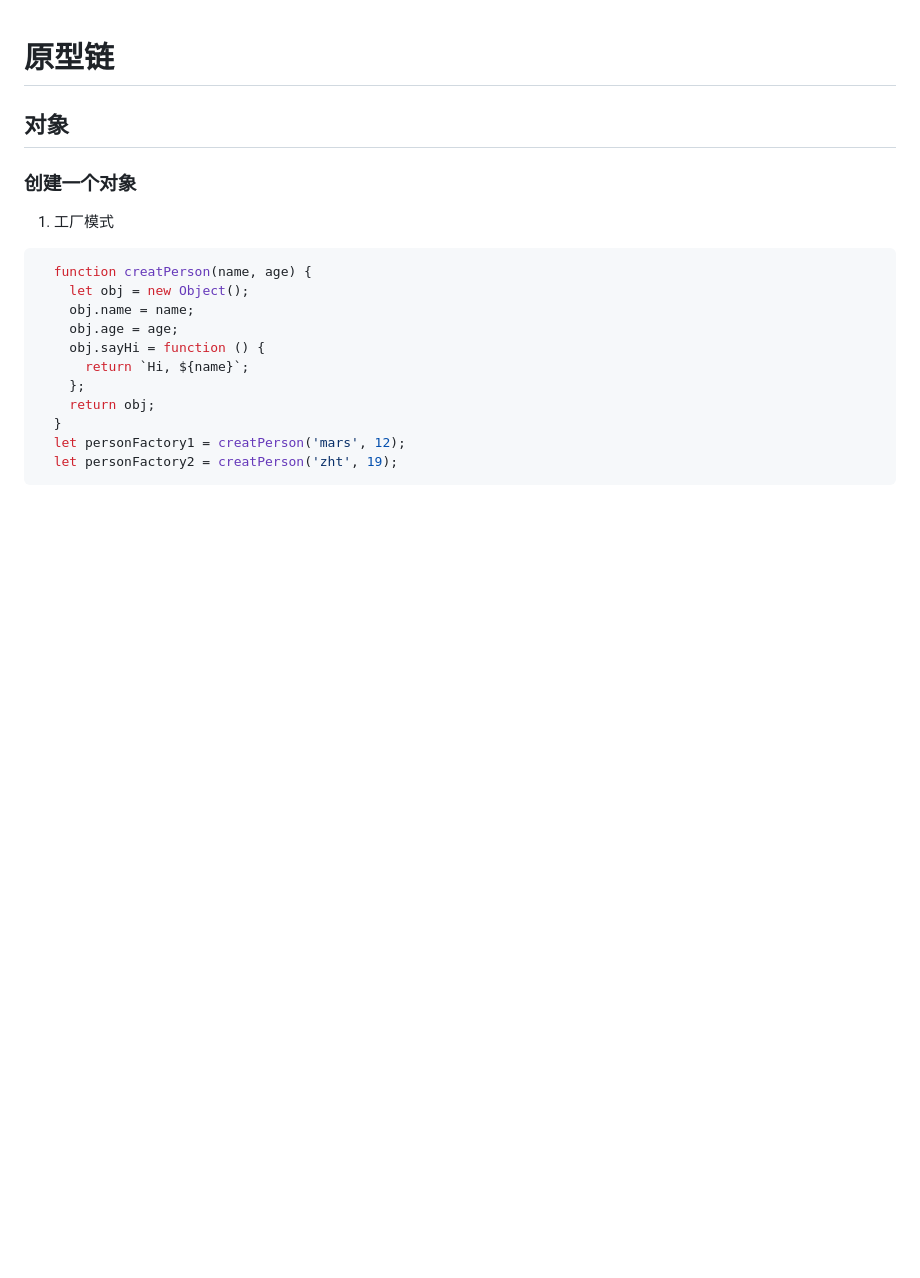
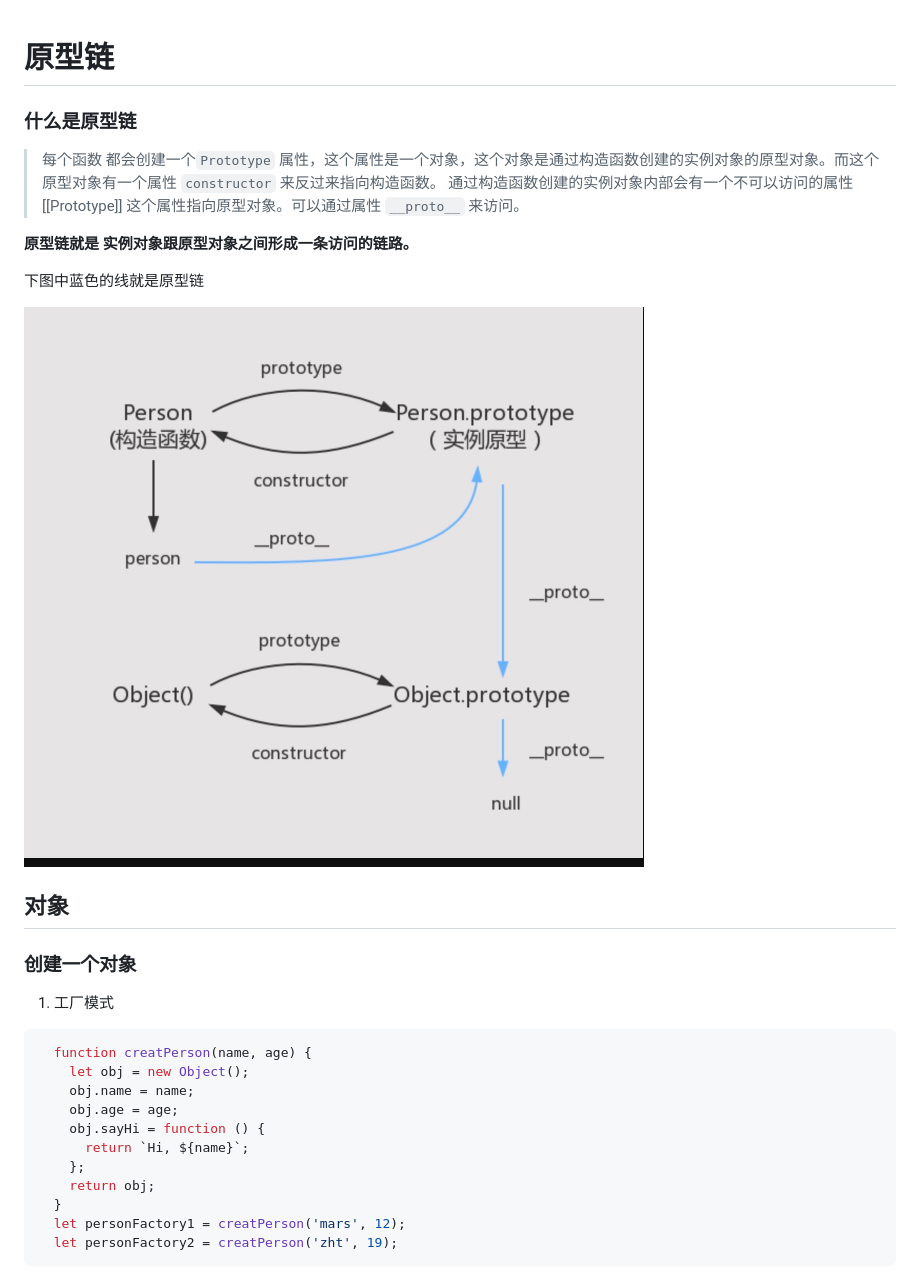
Before and after one commit to Marszht/front-end-interview, a Markdown page: 原型链/README.md, the part around the change printed below. Drawn GitHub-style; pictures changed too: 原型链/assets/prototype.jpg (added); blank space fills up the shorter version.

```diff
--- a/原型链/README.md
+++ b/原型链/README.md
@@ -1,5 +1,13 @@
 # 原型链
 
+### 什么是原型链
+> 每个函数 都会创建一个`Prototype` 属性，这个属性是一个对象，这个对象是通过构造函数创建的实例对象的原型对象。而这个原型对象有一个属性 `constructor` 来反过来指向构造函数。 通过构造函数创建的实例对象内部会有一个不可以访问的属性[[Prototype]] 这个属性指向原型对象。可以通过属性 `__proto__` 来访问。
+
+**原型链就是 实例对象跟原型对象之间形成一条访问的链路。**
+
+下图中蓝色的线就是原型链
+
+![img](./assets/prototype.jpg)
 ## 对象
 
 ### 创建一个对象
```
Also changed, not shown: other parts of 原型链/README.md (+61 -1 lines), 跨域/README.md (+28 -0 lines), 1 other file.
